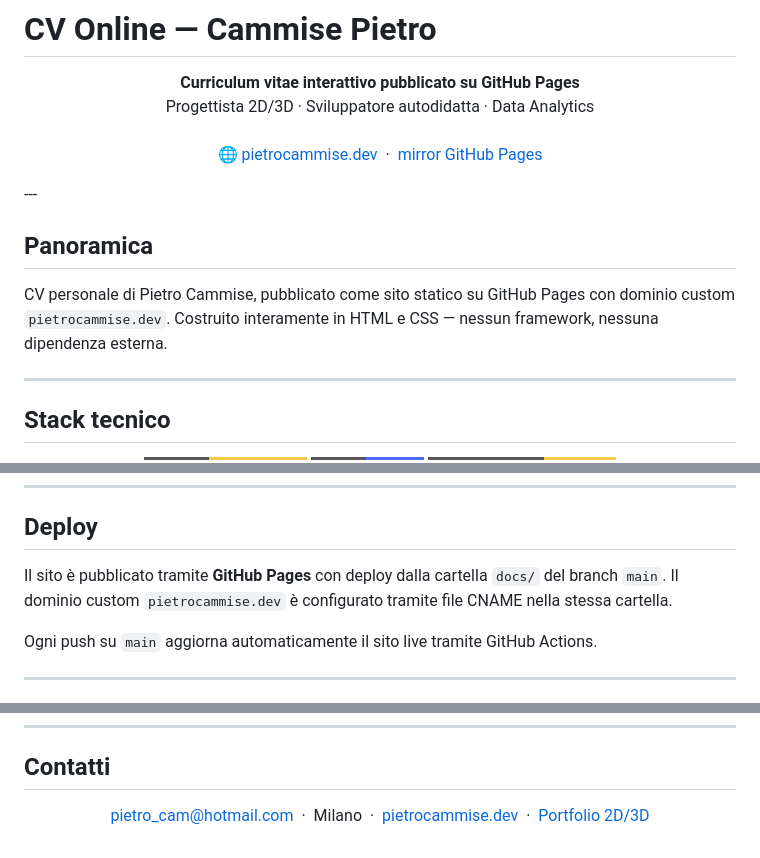
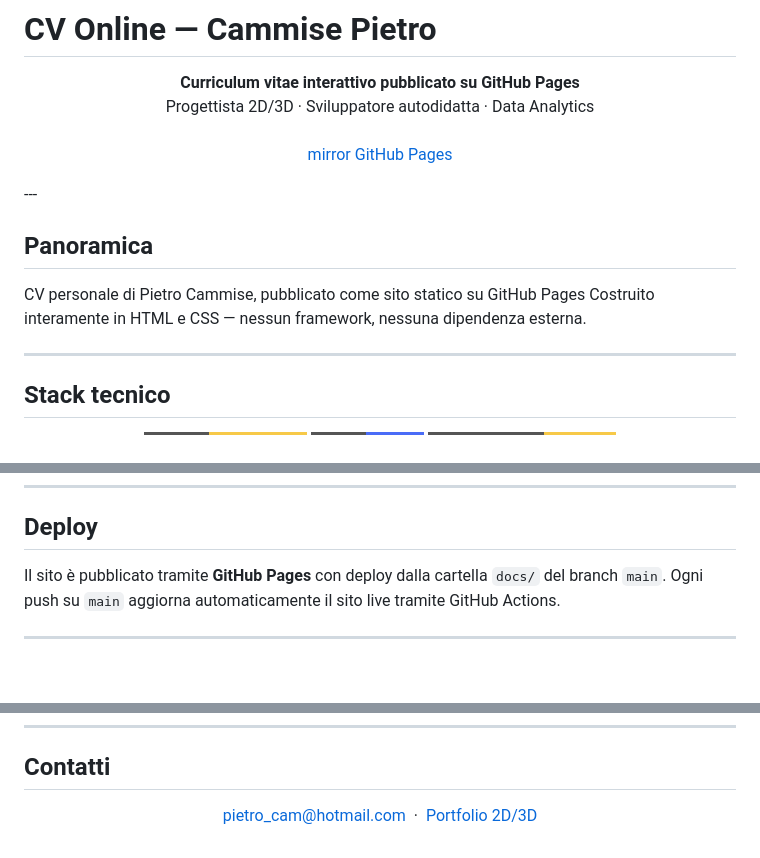
Before and after one commit to Auticad/cv_cammise, a Markdown page: README.md, 3 parts joined by grey strips. Drawn GitHub-style; badges without logos; blank space fills up the shorter version.

Commit message:
Update README.md to remove redundant links
Removed custom domain link and simplified text.

```diff
--- a/README.md
+++ b/README.md
@@ -3,15 +3,13 @@
 <p align="center">
   <strong>Curriculum vitae interattivo pubblicato su GitHub Pages</strong><br/>
   Progettista 2D/3D · Sviluppatore autodidatta · Data Analytics<br/><br/>
-  <a href="https://pietrocammise.dev">&#127760; pietrocammise.dev</a>
-  &nbsp;·&nbsp;
   <a href="https://auticad.github.io/cv_cammise">mirror GitHub Pages</a>
 </p>
 ---
 
 ## Panoramica
 
-CV personale di Pietro Cammise, pubblicato come sito statico su GitHub Pages con dominio custom `pietrocammise.dev`. Costruito interamente in HTML e CSS — nessun framework, nessuna dipendenza esterna.
+CV personale di Pietro Cammise, pubblicato come sito statico su GitHub Pages Costruito interamente in HTML e CSS — nessun framework, nessuna dipendenza esterna.
 
 ---
 
@@ -68,8 +65,7 @@ python -m http.server 8080 --directory docs
 
 ## Deploy
 
-Il sito è pubblicato tramite **GitHub Pages** con deploy dalla cartella `docs/` del branch `main`. Il dominio custom `pietrocammise.dev` è configurato tramite file CNAME nella stessa cartella.
-
+Il sito è pubblicato tramite **GitHub Pages** con deploy dalla cartella `docs/` del branch `main`.
 Ogni push su `main` aggiorna automaticamente il sito live tramite GitHub Actions.
 
 ---
@@ -89,9 +85,5 @@ Ogni push su `main` aggiorna automaticamente il sito live tramite GitHub Actions
 <p align="center">
   <a href="mailto:pietro_cam@hotmail.com">pietro_cam@hotmail.com</a>
   &nbsp;·&nbsp;
-  Milano
-  &nbsp;·&nbsp;
-  <a href="https://pietrocammise.dev">pietrocammise.dev</a>
-  &nbsp;·&nbsp;
   <a href="https://auticad.github.io/portfolio-cammise">Portfolio 2D/3D</a>
 </p>
```
Also changed, not shown: other parts of README.md (+0 -1 lines).
